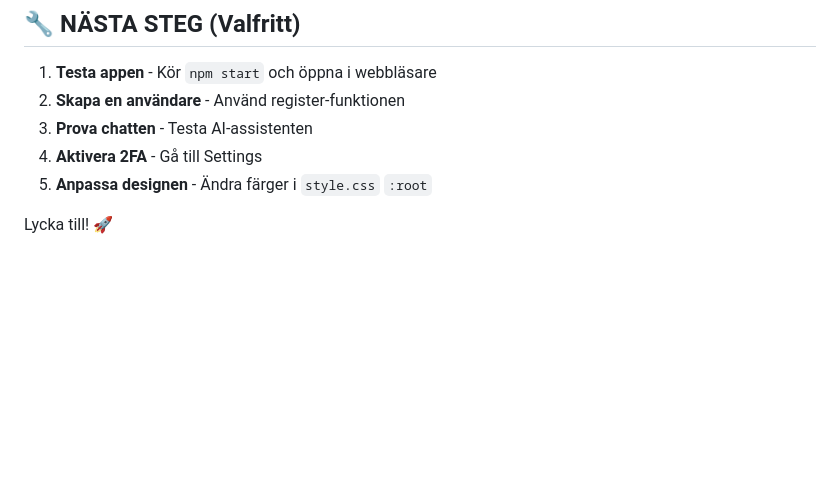
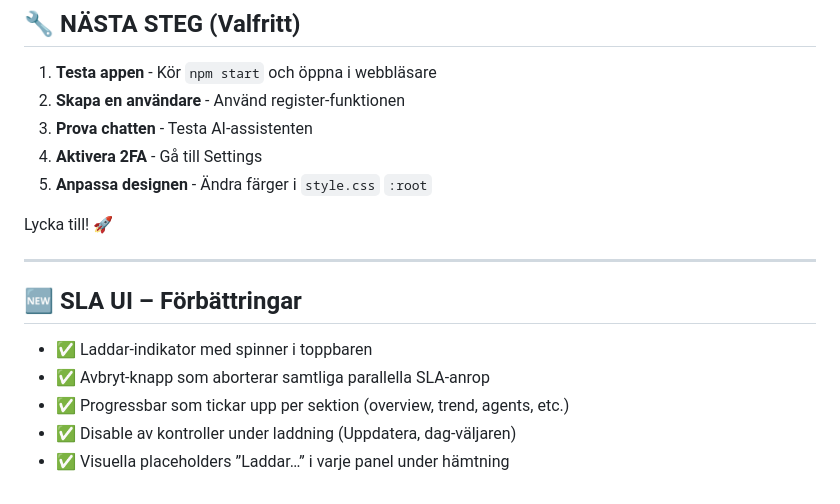
Before and after one commit to pilavjianleo-ai/ai-kundtjanst, a Markdown page: FIXES.md, the part around the change. Drawn GitHub-style; blank space fills up the shorter version.

```diff
--- a/FIXES.md
+++ b/FIXES.md
@@ -182,3 +182,13 @@ docker run -d -p 9200:9200 -e "discovery.type=single-node" elasticsearch:8.15.0
 5. **Anpassa designen** - Ändra färger i `style.css` `:root`
 
 Lycka till! 🚀
+
+---
+
+## 🆕 SLA UI – Förbättringar
+
+- ✅ Laddar‑indikator med spinner i toppbaren
+- ✅ Avbryt‑knapp som aborterar samtliga parallella SLA‑anrop
+- ✅ Progressbar som tickar upp per sektion (overview, trend, agents, etc.)
+- ✅ Disable av kontroller under laddning (Uppdatera, dag‑väljaren)
+- ✅ Visuella placeholders ”Laddar…” i varje panel under hämtning
```
Also changed, not shown: README.md (+1 -0 lines).
